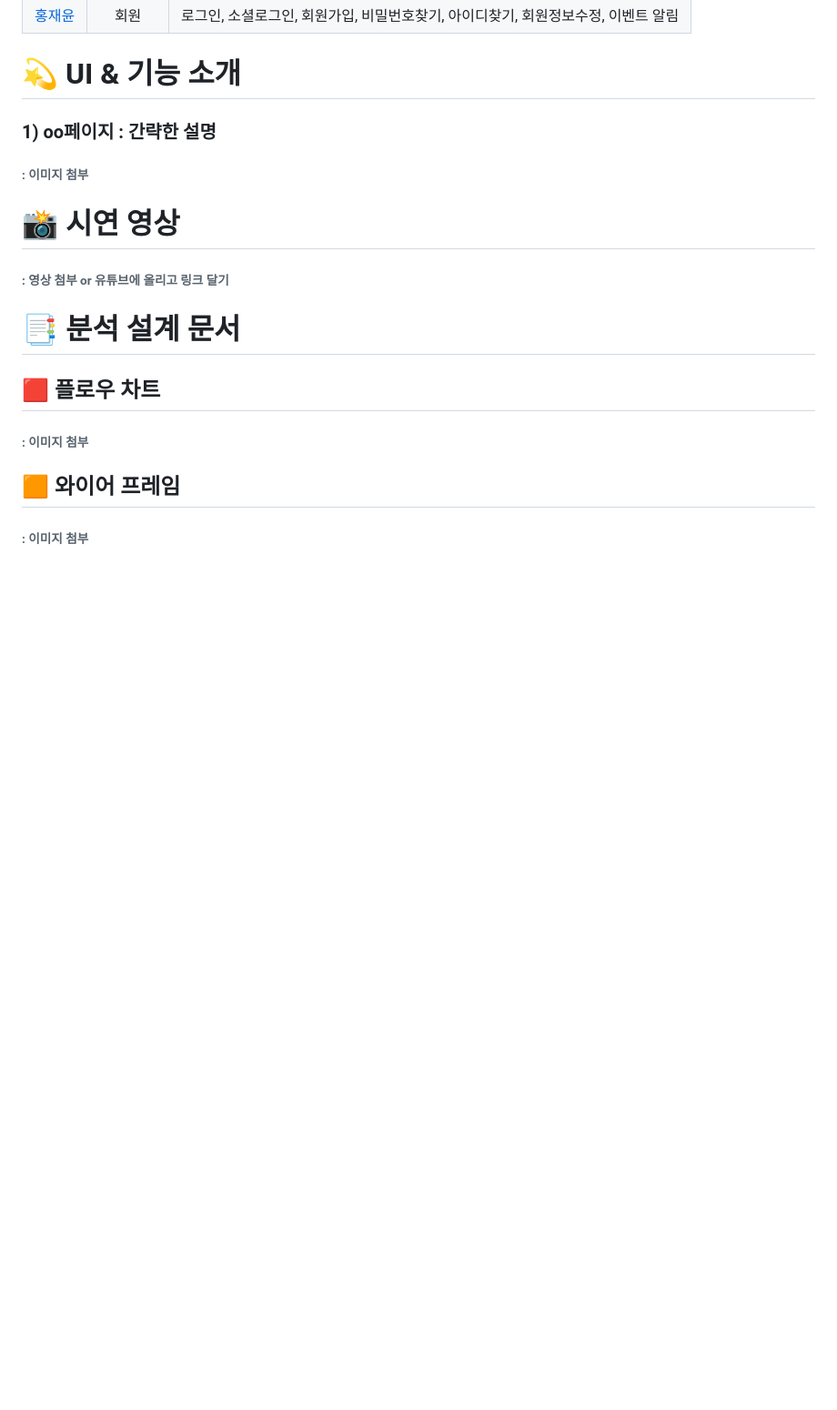
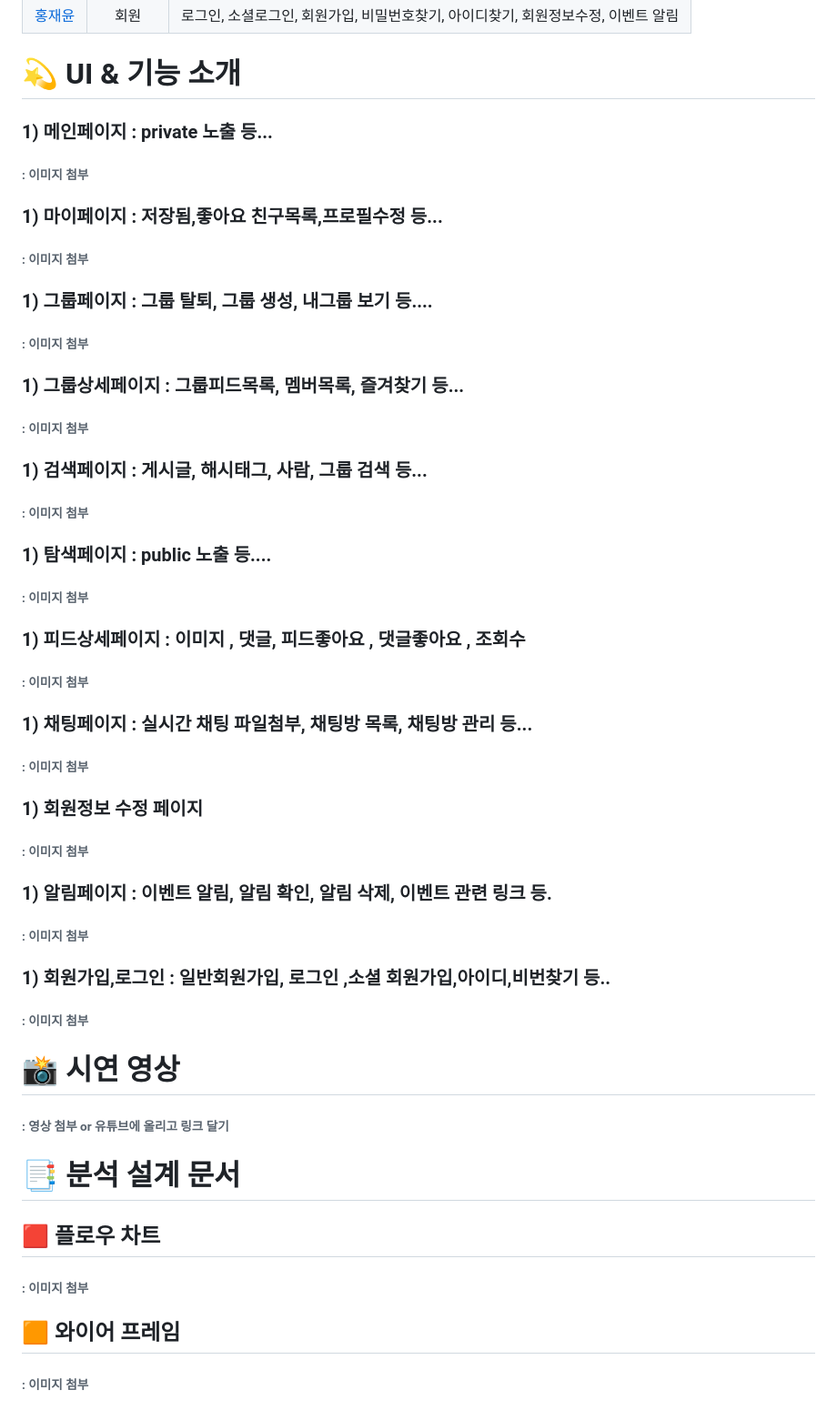
Before and after one commit to FeedTypeSNS/noldaga, a Markdown page: README.md, the part around the change. Shown at 91% size. Rendered like a GitHub page; blank space fills up the shorter version.

```diff
--- a/README.md
+++ b/README.md
@@ -22,8 +22,41 @@
 |<a href="https://github.com/deliciousdev">홍재윤</a>|<div align="center">회원</div>|로그인, 소셜로그인, 회원가입, 비밀번호찾기, 아이디찾기, 회원정보수정, 이벤트 알림|
 
 # 💫 UI & 기능 소개
-### 1) oo페이지 : 간략한 설명
+### 1) 메인페이지 : private 노출 등...
 ###### : 이미지 첨부
+
+### 1) 마이페이지 : 저장됨,좋아요 친구목록,프로필수정 등...
+###### : 이미지 첨부
+
+### 1) 그룹페이지 : 그룹 탈퇴, 그룹 생성, 내그룹 보기 등....
+###### : 이미지 첨부
+
+### 1) 그룹상세페이지 : 그룹피드목록, 멤버목록, 즐겨찾기 등...
+###### : 이미지 첨부
+
+### 1) 검색페이지 : 게시글, 해시태그, 사람, 그룹 검색 등...
+###### : 이미지 첨부
+
+### 1) 탐색페이지 : public 노출 등....
+###### : 이미지 첨부
+
+### 1) 피드상세페이지 : 이미지 , 댓글, 피드좋아요 , 댓글좋아요 , 조회수
+###### : 이미지 첨부
+
+### 1) 채팅페이지 : 실시간 채팅 파일첨부, 채팅방 목록, 채팅방 관리 등...
+###### : 이미지 첨부
+
+### 1) 회원정보 수정 페이지
+###### : 이미지 첨부
+
+### 1) 알림페이지 : 이벤트 알림, 알림 확인, 알림 삭제, 이벤트 관련 링크 등.
+###### : 이미지 첨부
+
+### 1) 회원가입,로그인 : 일반회원가입, 로그인 ,소셜 회원가입,아이디,비번찾기 등..
+###### : 이미지 첨부
+
+
+
 
 # 📸 시연 영상
 ###### : 영상 첨부 or 유튜브에 올리고 링크 달기
```
